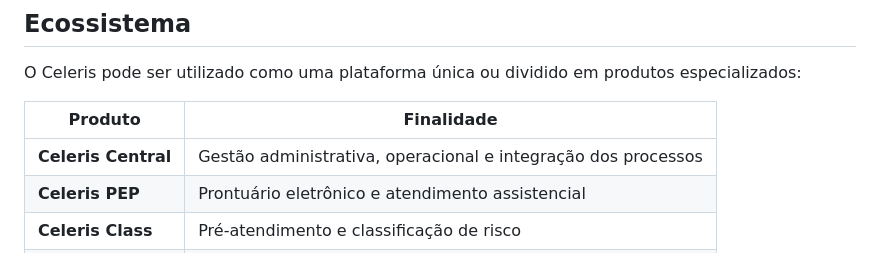
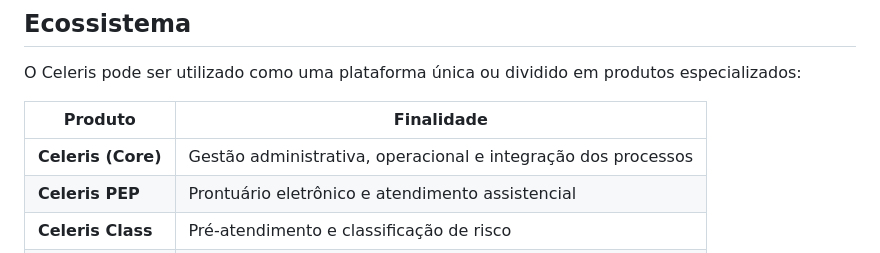
Before and after one commit to bjmvictor/Celeris, a Markdown page: README.md, the part around the change. GitHub-like rendering.

Commit message:
Renomeando Celeris Central para Celeris (Core)

```diff
--- a/README.md
+++ b/README.md
@@ -79,7 +79,7 @@ O Celeris pode ser utilizado como uma plataforma única ou dividido em produtos
 
 | Produto             | Finalidade                                                    |
 | ------------------- | ------------------------------------------------------------- |
-| **Celeris Central** | Gestão administrativa, operacional e integração dos processos |
+| **Celeris (Core)** | Gestão administrativa, operacional e integração dos processos |
 | **Celeris PEP**     | Prontuário eletrônico e atendimento assistencial              |
 | **Celeris Class**   | Pré-atendimento e classificação de risco                      |
 | **Celeris Totem**   | Autoatendimento e geração de senhas                           |
```
